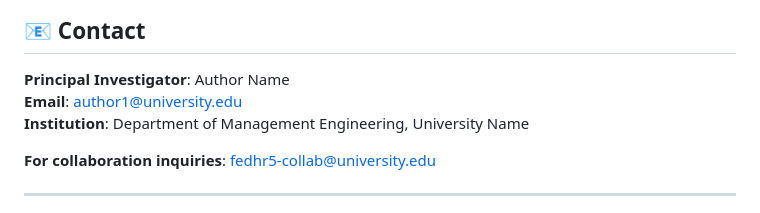
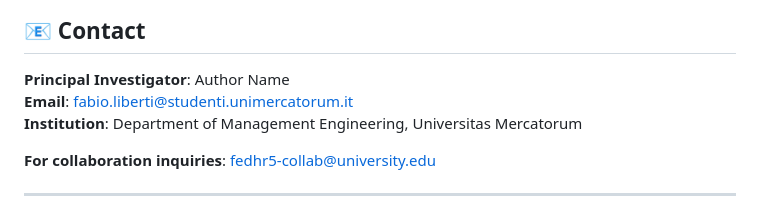
Before and after one commit to FabioLiberti/FedHR5.0, a Markdown page: README.md, the part around the change printed below. GitHub-like rendering.

Commit message:
readme review

```diff
--- a/README.md
+++ b/README.md
@@ -355,8 +355,8 @@ We thank the participating organizations and their employees for their trust and
 ## 📧 Contact
 
 **Principal Investigator**: Author Name
-**Email**: author1@university.edu
-**Institution**: Department of Management Engineering, University Name
+**Email**: fabio.liberti@studenti.unimercatorum.it
+**Institution**: Department of Management Engineering, Universitas Mercatorum
 
 **For collaboration inquiries**: fedhr5-collab@university.edu
 
```
Also changed, not shown: other parts of README.md (+7 -7 lines).
